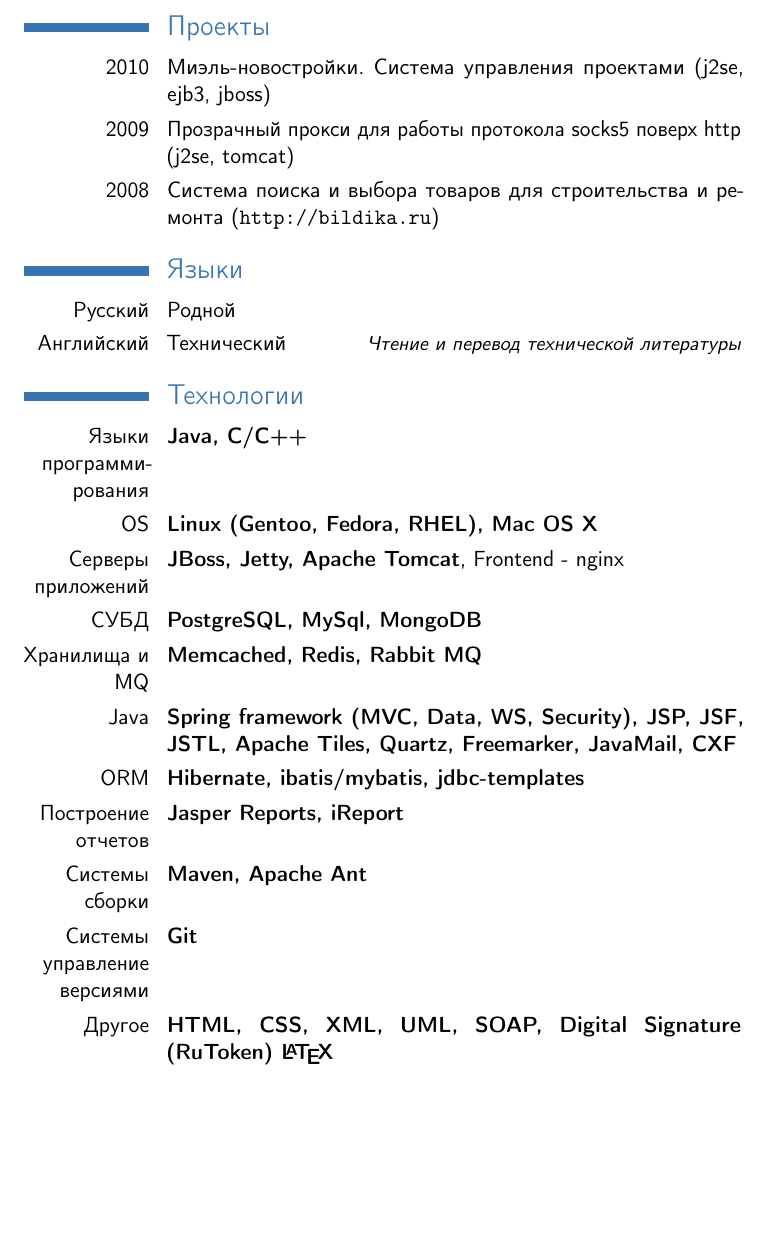
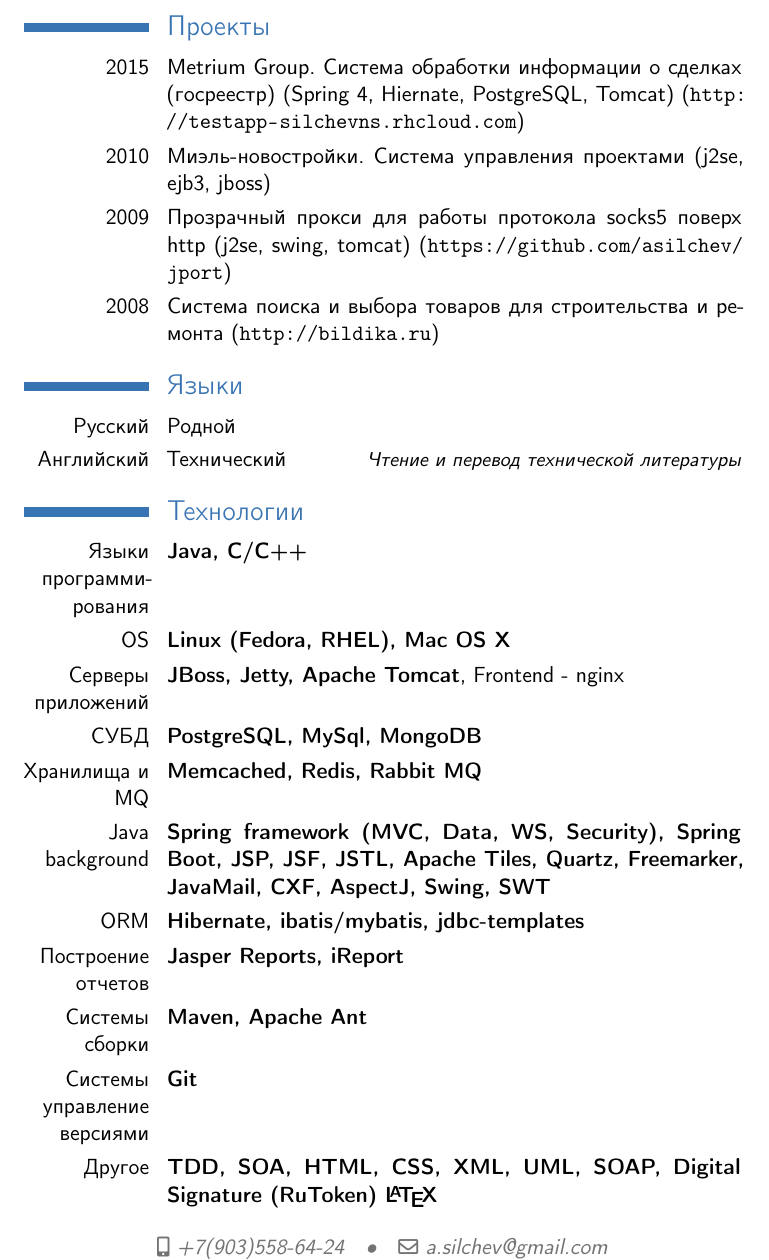
Before and after one commit to asilchev/cv, a LaTeX CV (cv_ru.tex): part of page 3 of 3 before the commit and part of page 3 of 4 after it, cut so that both start at the same text, the shorter picture padded with empty space. Compiled offline with pdfLaTeX.

Commit message:
16.12.2015

```diff
--- a/cv_ru.tex
+++ b/cv_ru.tex
@@ -104,8 +104,9 @@
 
 % Проекты
 \section{Проекты}
+\cvitem{2015}{Metrium Group. Система обработки информации о сделках (госреестр) (Spring 4, Hiernate, PostgreSQL, Tomcat) (\url{http://testapp-silchevns.rhcloud.com})}
 \cvitem{2010}{Миэль-новостройки. Система управления проектами (j2se, ejb3, jboss)}
-\cvitem{2009}{Прозрачный прокси для работы протокола socks5 поверх http (j2se, tomcat)}
+\cvitem{2009}{Прозрачный прокси для работы протокола socks5 поверх http (j2se, swing, tomcat) (\url{https://github.com/asilchev/jport})}
 \cvitem{2008}{Система поиска и выбора товаров для строительства и ремонта (\url{http://bildika.ru}) }
 \closesection{}
 
@@ -116,17 +117,17 @@
 
 \section{Технологии}
 \cventry{Языки программирования}{Java, C/C++}{}{}{}{}
-\cventry{OS}{Linux (Gentoo, Fedora, RHEL), Mac OS X}{}{}{}{}
+\cventry{OS}{Linux (Fedora, RHEL), Mac OS X}{}{}{}{}
 \cventry{Серверы приложений}{JBoss, Jetty, Apache Tomcat}{}{Frontend - nginx}{}{}
 \cventry{СУБД}{PostgreSQL, MySql, MongoDB}{}{}{}{}
 \cventry{Хранилища и MQ}{Memcached, Redis, Rabbit MQ}{}{}{}{}
-\cventry{Java}{Spring framework (MVC, Data, WS, Security), JSP, JSF, JSTL, Apache Tiles, Quartz, Freemarker, JavaMail, CXF}{}{}{}{}
+\cventry{Java background}{Spring framework (MVC, Data, WS, Security), Spring Boot, JSP, JSF, JSTL, Apache Tiles, Quartz, Freemarker, JavaMail, CXF, AspectJ, Swing, SWT}{}{}{}{}
 \cventry{ORM}{Hibernate, ibatis/mybatis, jdbc-templates}{}{}{}{}
 \cventry{Построение отчетов}{Jasper Reports, iReport}{}{}{}{}
 \cventry{Системы сборки}{Maven, Apache Ant}{}{}{}{}
 \cventry{Системы управление версиями}{Git}{}{}{}{}
-\cventry{Другое}{HTML, CSS, XML, UML, SOAP, Digital Signature (RuToken) \LaTeX}{}{}{}{}
-\cventry{Область профессиональных интересов}{Objective-C, Mac OS/iOS development, Ruby}{}{}{}{}
+\cventry{Другое}{TDD, SOA, HTML, CSS, XML, UML, SOAP, Digital Signature (RuToken) \LaTeX}{}{}{}{}
+\cventry{Область профессиональных интересов}{Objective-C, Mac OS/iOS development}{}{}{}{}
 \closesection{}
 
 \emptysection{}
```
Also changed, not shown: cv_ru.pdf.
